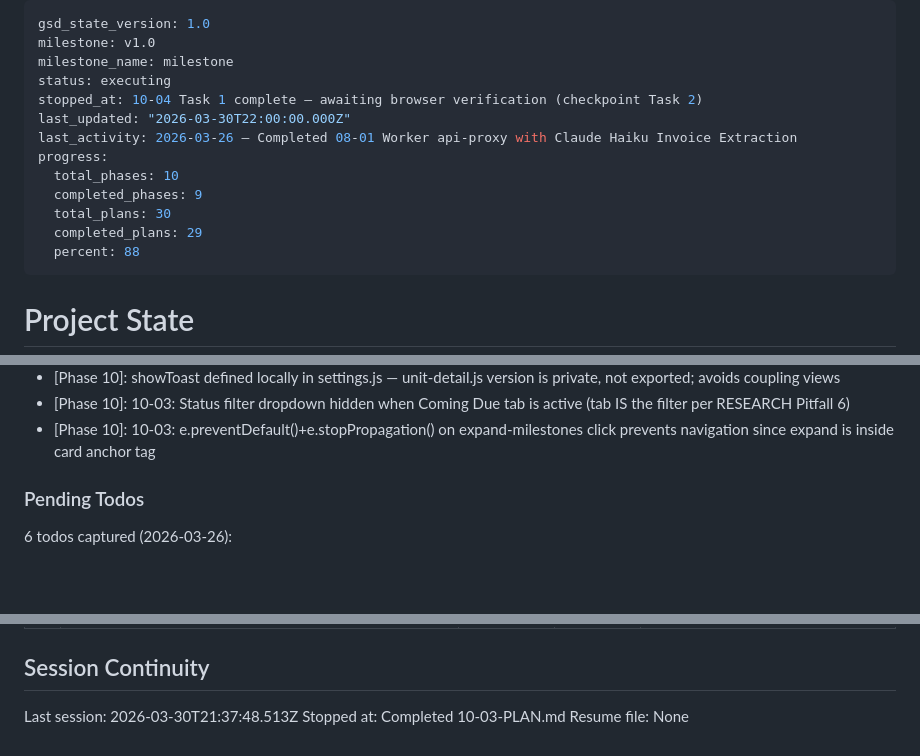
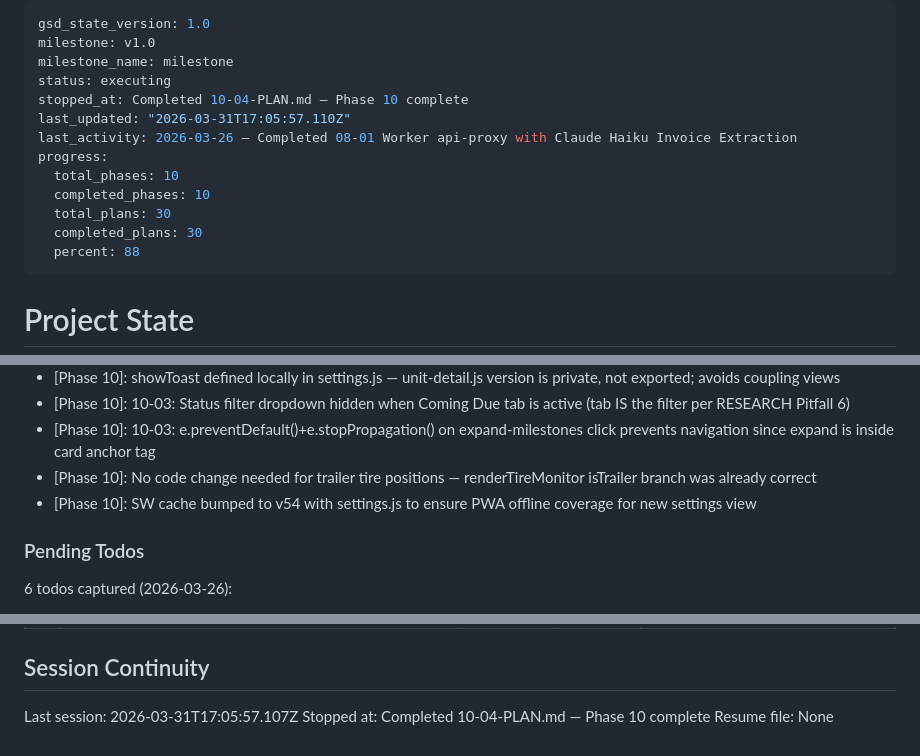
Before and after one commit to alexubt/camiora-maintenance, a Markdown page: .planning/STATE.md, 3 parts joined by grey strips. Rendered like a GitHub page; blank space fills up the shorter version.

Commit message:
docs(10-04): complete final integration plan summary and state update — Phase 10 done
Co-Authored-By: Claude Sonnet 4.6 <noreply@anthropic.com>

```diff
--- a/.planning/STATE.md
+++ b/.planning/STATE.md
@@ -3,14 +3,14 @@ gsd_state_version: 1.0
 milestone: v1.0
 milestone_name: milestone
 status: executing
-stopped_at: 10-04 Task 1 complete — awaiting browser verification (checkpoint Task 2)
-last_updated: "2026-03-30T22:00:00.000Z"
+stopped_at: Completed 10-04-PLAN.md — Phase 10 complete
+last_updated: "2026-03-31T17:05:57.110Z"
 last_activity: 2026-03-26 — Completed 08-01 Worker api-proxy with Claude Haiku Invoice Extraction
 progress:
   total_phases: 10
-  completed_phases: 9
+  completed_phases: 10
   total_plans: 30
-  completed_plans: 29
+  completed_plans: 30
   percent: 88
 ---
 
@@ -163,6 +164,8 @@ Recent decisions affecting current work:
 - [Phase 10]: showToast defined locally in settings.js — unit-detail.js version is private, not exported; avoids coupling views
 - [Phase 10]: 10-03: Status filter dropdown hidden when Coming Due tab is active (tab IS the filter per RESEARCH Pitfall 6)
 - [Phase 10]: 10-03: e.preventDefault()+e.stopPropagation() on expand-milestones click prevents navigation since expand is inside card anchor tag
+- [Phase 10]: No code change needed for trailer tire positions — renderTireMonitor isTrailer branch was already correct
+- [Phase 10]: SW cache bumped to v54 with settings.js to ensure PWA offline coverage for new settings view
 
 ### Pending Todos
 
@@ -190,6 +193,6 @@ Recent decisions affecting current work:
 
 ## Session Continuity
 
-Last session: 2026-03-30T21:37:48.513Z
-Stopped at: Completed 10-03-PLAN.md
+Last session: 2026-03-31T17:05:57.107Z
+Stopped at: Completed 10-04-PLAN.md — Phase 10 complete
 Resume file: None
```
Also changed, not shown: other parts of .planning/STATE.md (+1 -0 lines), .planning/ROADMAP.md (+2 -2 lines), 1 other file.
